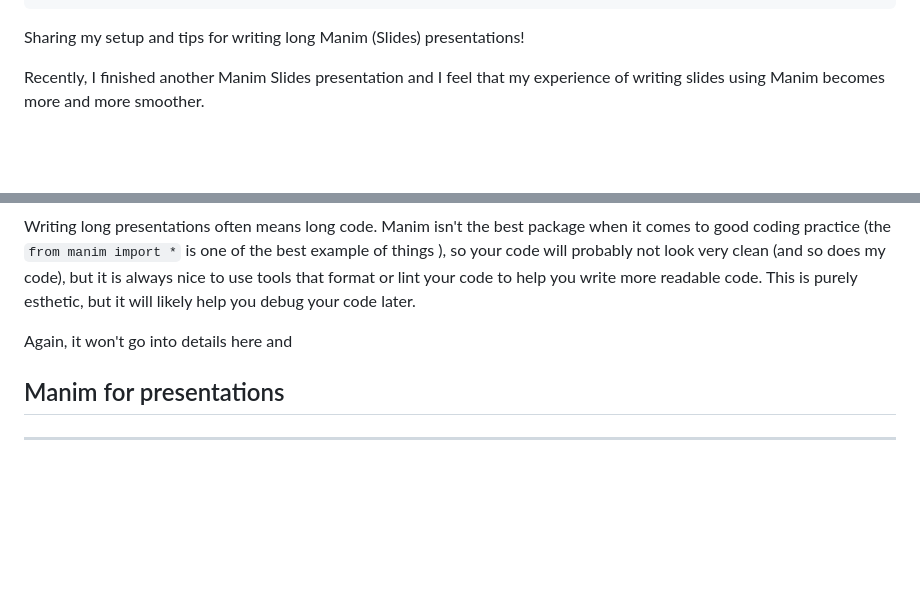
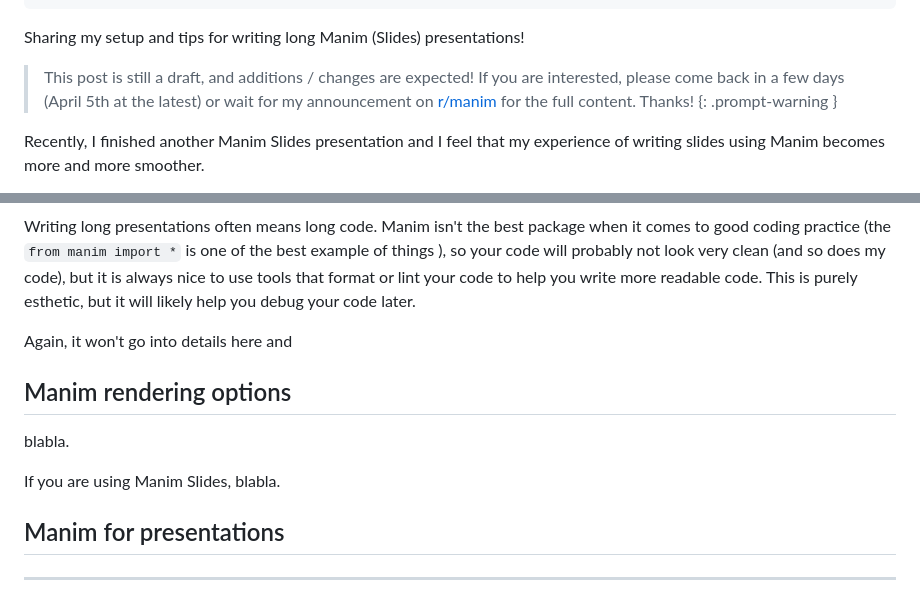
Before and after one commit to jeertmans/jeertmans.github.io, a Markdown page: _posts/2025-04-02-writing-long-manim-presentations.md, 2 parts joined by grey strips. GitHub-like rendering; blank space fills up the shorter version.

Commit message:
chore: add warning about non-ready post

```diff
--- a/_posts/2025-04-02-writing-long-manim-presentations.md
+++ b/_posts/2025-04-02-writing-long-manim-presentations.md
@@ -14,6 +14,11 @@ image:
 Sharing my setup and tips for writing long Manim (Slides) presentations!
 
 <!--more-->
+
+> This post is still a draft, and additions / changes are expected! If you are interested,
+> please come back in a few days (April 5th at the latest) or wait for my announcement on
+> [r/manim](https://www.reddit.com/r/manim/) for the full content. Thanks!
+{: .prompt-warning }
 
 Recently, I finished another Manim Slides presentation and I feel
 that my experience of writing slides using Manim becomes more and more smoother.
@@ -95,6 +100,12 @@ that format or lint your code to help you write more readable code. This is pure
 
 Again, it won't go into details here and
 
+## Manim rendering options
+
+blabla.
+
+If you are using Manim Slides, blabla.
+
 ## Manim for presentations
 
 ---
```
